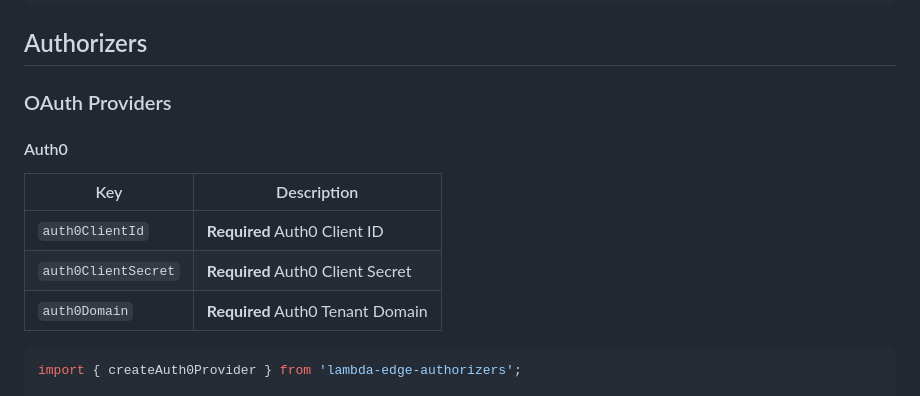
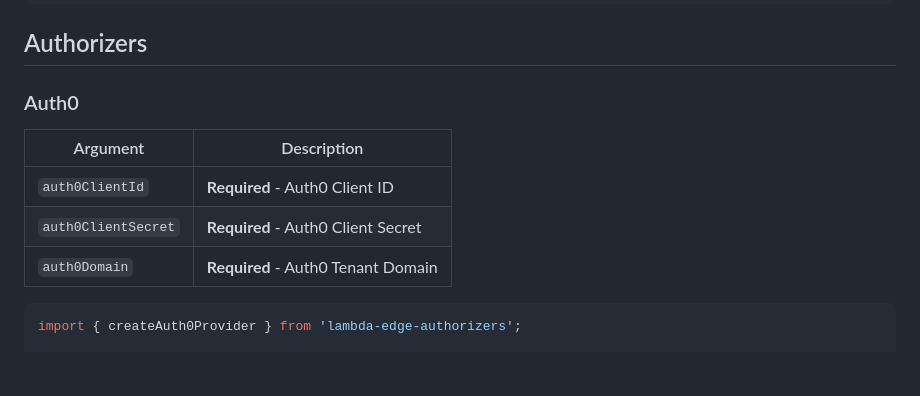
Before and after one commit to someimportantcompany/lambda-edge-authorizers, a Markdown page: packages/lambda-edge-authorizers/README.md, the part around the change. GitHub-like rendering; blank space fills up the shorter version.

Commit message:
docs: Updated

````diff
--- a/packages/lambda-edge-authorizers/README.md
+++ b/packages/lambda-edge-authorizers/README.md
@@ -84,15 +84,13 @@ export async function handler(event: CloudFrontRequestEvent): Promise<CloudFront
 
 ## Authorizers
 
-### OAuth Providers
+### Auth0
 
-#### Auth0
-
-Key | Description
+Argument | Description
 ---- | ----
-`auth0ClientId` | **Required** Auth0 Client ID
-`auth0ClientSecret` | **Required** Auth0 Client Secret
-`auth0Domain` | **Required** Auth0 Tenant Domain
+`auth0ClientId` | **Required** - Auth0 Client ID
+`auth0ClientSecret` | **Required** - Auth0 Client Secret
+`auth0Domain` | **Required** - Auth0 Tenant Domain
 
 ```ts
 import { createAuth0Provider } from 'lambda-edge-authorizers';
````
